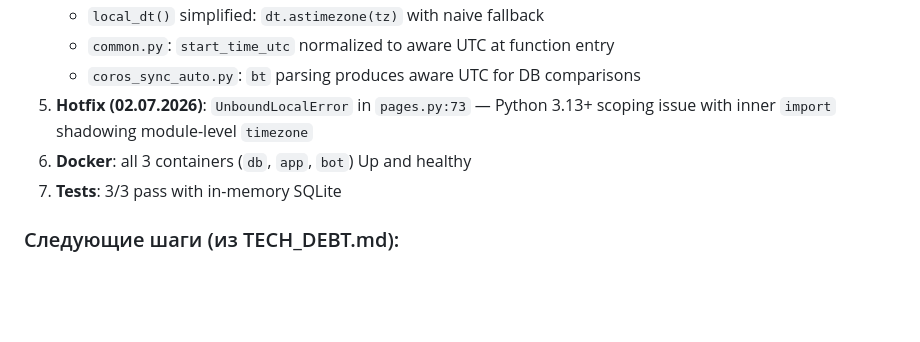
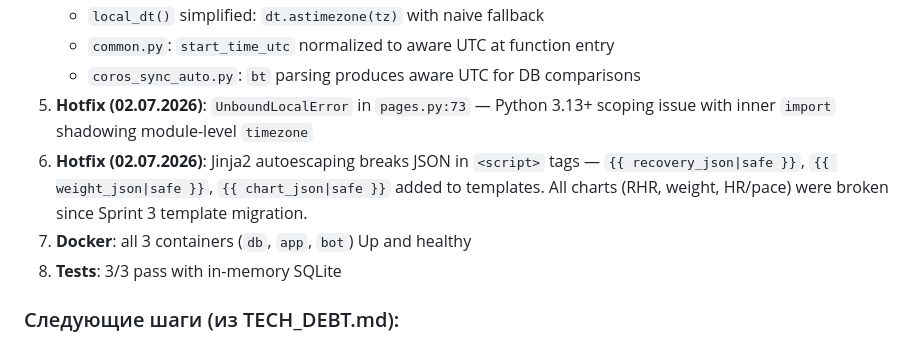
Before and after one commit to KhrenovSS/running-coach, a Markdown page: AGENTS.md, the part around the change. Drawn GitHub-style; blank space fills up the shorter version.

Commit message:
AGENTS: add Jinja2 autoescaping hotfix to Current State

```diff
--- a/AGENTS.md
+++ b/AGENTS.md
@@ -384,8 +384,9 @@ set -a && source /home/nimda/projects/running-coach/.env && set +a && cd /home/n
    - `common.py`: `start_time_utc` normalized to aware UTC at function entry
    - `coros_sync_auto.py`: `bt` parsing produces aware UTC for DB comparisons
 5. **Hotfix (02.07.2026)**: `UnboundLocalError` in `pages.py:73` — Python 3.13+ scoping issue with inner `import` shadowing module-level `timezone`
-6. **Docker**: all 3 containers (`db`, `app`, `bot`) Up and healthy
-7. **Tests**: 3/3 pass with in-memory SQLite
+6. **Hotfix (02.07.2026)**: Jinja2 autoescaping breaks JSON in `<script>` tags — `{{ recovery_json|safe }}`, `{{ weight_json|safe }}`, `{{ chart_json|safe }}` added to templates. All charts (RHR, weight, HR/pace) were broken since Sprint 3 template migration.
+7. **Docker**: all 3 containers (`db`, `app`, `bot`) Up and healthy
+8. **Tests**: 3/3 pass with in-memory SQLite
 
 ### Следующие шаги (из TECH_DEBT.md):
 1. **Sprint 4 п.12+14** — httpx Coros-клиент + мульти-брендовая архитектура (BaseWatchClient, WatchCredential, sync_service)
```
